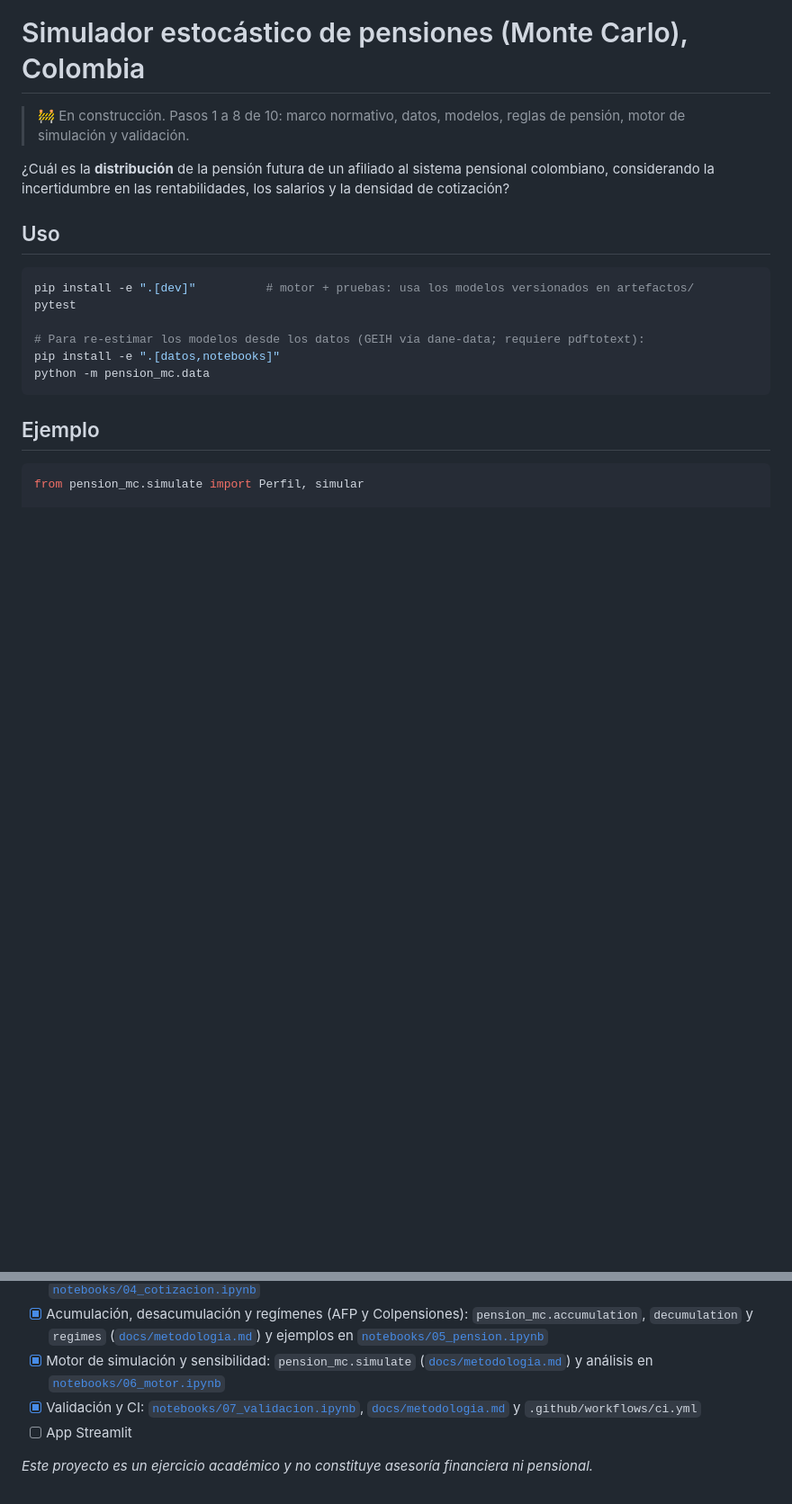
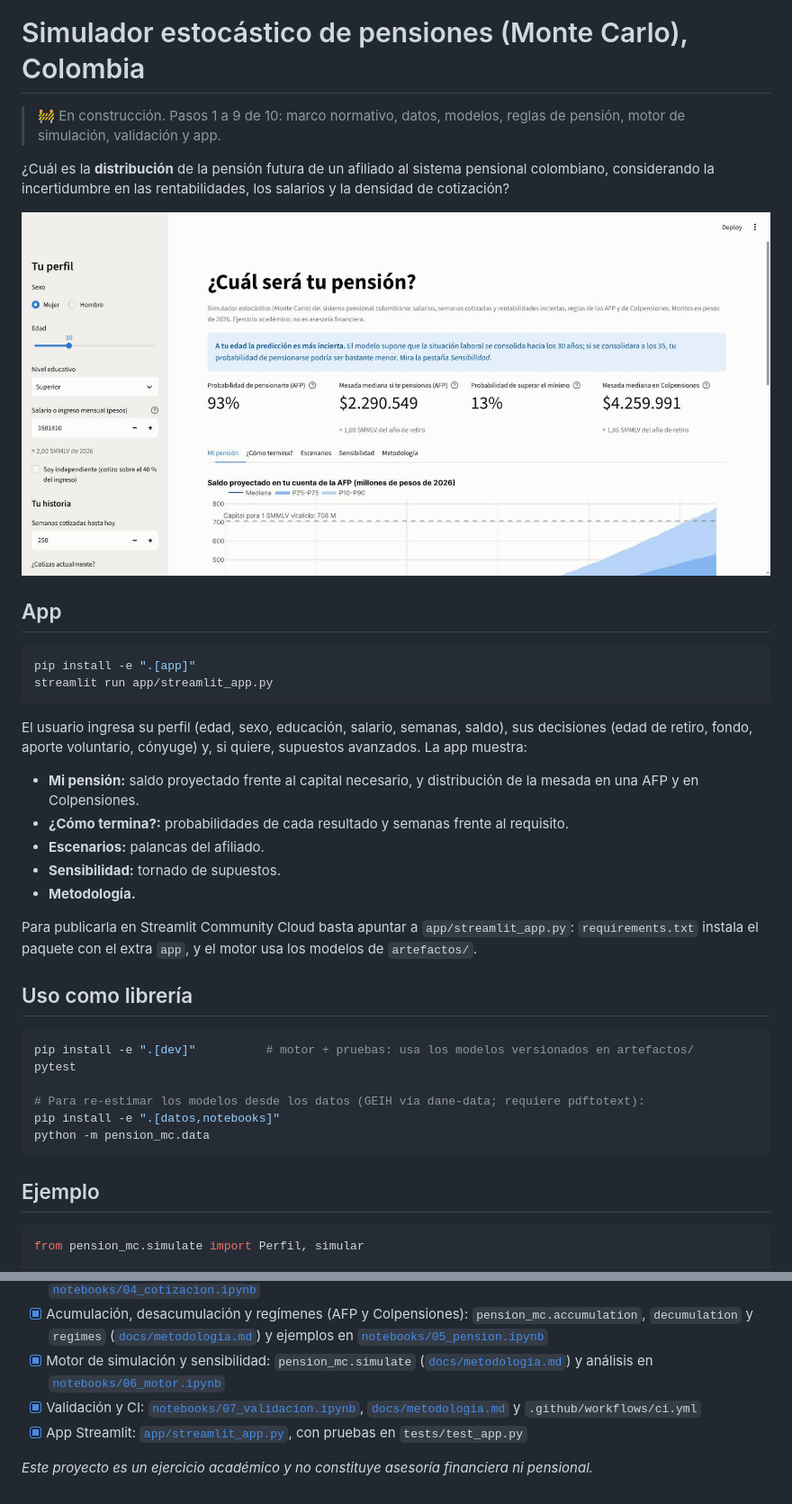
Before and after one commit to IntegralIndefinida/pension-montecarlo, a Markdown page: README.md, 2 parts joined by grey strips. Shown at 90% size. Drawn GitHub-style; pictures changed too: docs/img/app.jpg (added); blank space fills up the shorter version.

````diff
--- a/README.md
+++ b/README.md
@@ -1,10 +1,28 @@
 # Simulador estocástico de pensiones (Monte Carlo), Colombia
 
-> 🚧 En construcción. Pasos 1 a 8 de 10: marco normativo, datos, modelos, reglas de pensión, motor de simulación y validación.
+> 🚧 En construcción. Pasos 1 a 9 de 10: marco normativo, datos, modelos, reglas de pensión, motor de simulación, validación y app.
 
 ¿Cuál es la **distribución** de la pensión futura de un afiliado al sistema pensional colombiano, considerando la incertidumbre en las rentabilidades, los salarios y la densidad de cotización?
 
-## Uso
+![App de Streamlit](docs/img/app.jpg)
+
+## App
+
+```bash
+pip install -e ".[app]"
+streamlit run app/streamlit_app.py
+```
+
+El usuario ingresa su perfil (edad, sexo, educación, salario, semanas, saldo), sus decisiones (edad de retiro, fondo, aporte voluntario, cónyuge) y, si quiere, supuestos avanzados. La app muestra:
+- **Mi pensión:** saldo proyectado frente al capital necesario, y distribución de la mesada en una AFP y en Colpensiones.
+- **¿Cómo termina?:** probabilidades de cada resultado y semanas frente al requisito.
+- **Escenarios:** palancas del afiliado.
+- **Sensibilidad:** tornado de supuestos.
+- **Metodología.**
+
+Para publicarla en Streamlit Community Cloud basta apuntar a `app/streamlit_app.py`: `requirements.txt` instala el paquete con el extra `app`, y el motor usa los modelos de `artefactos/`.
+
+## Uso como librería
 
 ```bash
 pip install -e ".[dev]"          # motor + pruebas: usa los modelos versionados en artefactos/
@@ -35,6 +53,6 @@ r.resumen()   # P(pensión), mesada, semanas, saldo, costo de la garantía, comp
 - [x] Acumulación, desacumulación y regímenes (AFP y Colpensiones): `pension_mc.accumulation`, `decumulation` y `regimes` ([`docs/metodologia.md`](docs/metodologia.md#4-acumulación-mesada-y-reglas-de-pensión)) y ejemplos en [`notebooks/05_pension.ipynb`](notebooks/05_pension.ipynb)
 - [x] Motor de simulación y sensibilidad: `pension_mc.simulate` ([`docs/metodologia.md`](docs/metodologia.md#5-motor-de-simulación)) y análisis en [`notebooks/06_motor.ipynb`](notebooks/06_motor.ipynb)
 - [x] Validación y CI: [`notebooks/07_validacion.ipynb`](notebooks/07_validacion.ipynb), [`docs/metodologia.md`](docs/metodologia.md#6-validación) y `.github/workflows/ci.yml`
-- [ ] App Streamlit
+- [x] App Streamlit: [`app/streamlit_app.py`](app/streamlit_app.py), con pruebas en `tests/test_app.py`
 
 *Este proyecto es un ejercicio académico y no constituye asesoría financiera ni pensional.*
````
Also changed, not shown: 5 other files.
